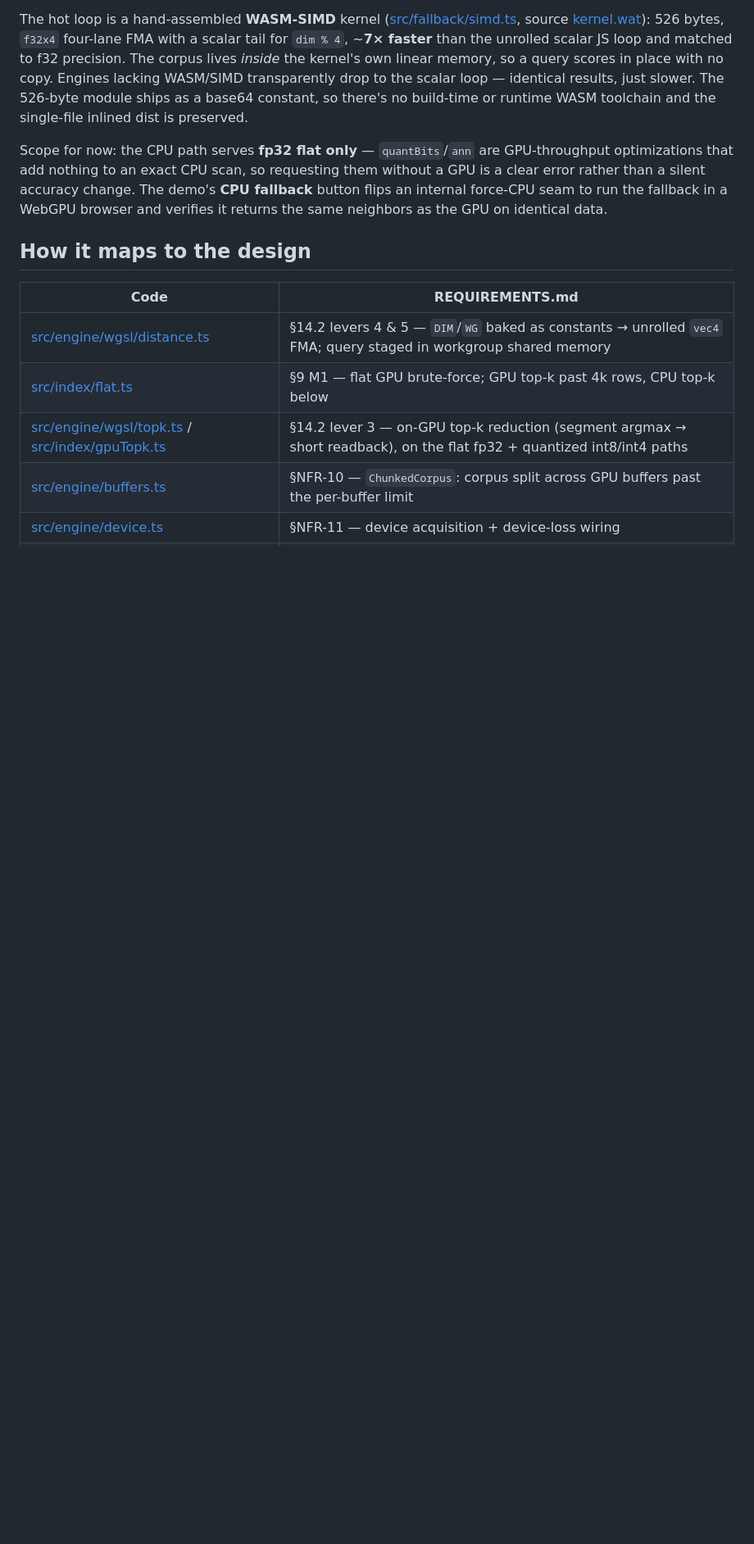
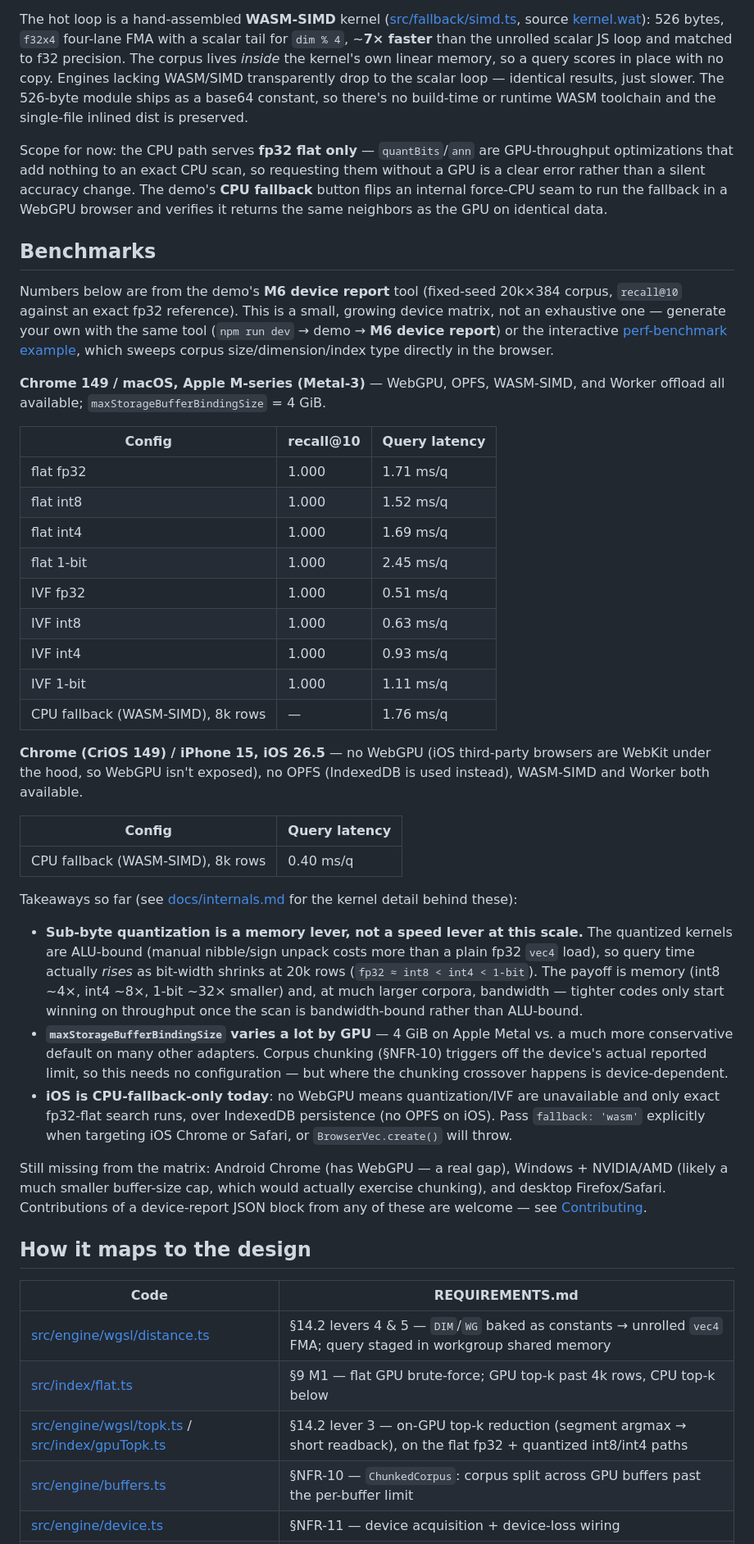
Before and after one commit to sharma-open-source/browservec, a Markdown page: README.md, the part around the change. Shown at 82% size. GitHub-like rendering; blank space fills up the shorter version.

Commit message:
Add Benchmarks section to README
Real M6 device-report numbers (Mac Metal-3 + iPhone 15) covering recall
and query latency across quant/IVF configs, plus the key tuning takeaways
already found (sub-byte quant is a memory lever not a speed lever at this
scale, buffer-limit variance, iOS CPU-fallback-only).

```diff
--- a/README.md
+++ b/README.md
@@ -458,6 +458,63 @@ them without a GPU is a clear error rather than a silent accuracy change. The de
 **CPU fallback** button flips an internal force-CPU seam to run the fallback in a
 WebGPU browser and verifies it returns the same neighbors as the GPU on identical data.
 
+## Benchmarks
+
+Numbers below are from the demo's **M6 device report** tool (fixed-seed 20k×384
+corpus, `recall@10` against an exact fp32 reference). This is a small, growing
+device matrix, not an exhaustive one — generate your own with the same tool
+(`npm run dev` → demo → **M6 device report**) or the interactive
+[perf-benchmark example](./examples/perf-benchmark.html), which sweeps corpus
+size/dimension/index type directly in the browser.
+
+**Chrome 149 / macOS, Apple M-series (Metal-3)** — WebGPU, OPFS, WASM-SIMD, and
+Worker offload all available; `maxStorageBufferBindingSize` = 4 GiB.
+
+| Config | recall@10 | Query latency |
+|---|---|---|
+| flat fp32 | 1.000 | 1.71 ms/q |
+| flat int8 | 1.000 | 1.52 ms/q |
+| flat int4 | 1.000 | 1.69 ms/q |
+| flat 1-bit | 1.000 | 2.45 ms/q |
+| IVF fp32 | 1.000 | 0.51 ms/q |
+| IVF int8 | 1.000 | 0.63 ms/q |
+| IVF int4 | 1.000 | 0.93 ms/q |
+| IVF 1-bit | 1.000 | 1.11 ms/q |
+| CPU fallback (WASM-SIMD), 8k rows | — | 1.76 ms/q |
+
+**Chrome (CriOS 149) / iPhone 15, iOS 26.5** — no WebGPU (iOS third-party
+browsers are WebKit under the hood, so WebGPU isn't exposed), no OPFS
+(IndexedDB is used instead), WASM-SIMD and Worker both available.
+
+| Config | Query latency |
+|---|---|
+| CPU fallback (WASM-SIMD), 8k rows | 0.40 ms/q |
+
+Takeaways so far (see [docs/internals.md](./docs/internals.md) for the kernel
+detail behind these):
+
+- **Sub-byte quantization is a memory lever, not a speed lever at this scale.**
+  The quantized kernels are ALU-bound (manual nibble/sign unpack costs more than
+  a plain fp32 `vec4` load), so query time actually *rises* as bit-width shrinks
+  at 20k rows (`fp32 ≈ int8 < int4 < 1-bit`). The payoff is memory (int8 ~4×,
+  int4 ~8×, 1-bit ~32× smaller) and, at much larger corpora, bandwidth — tighter
+  codes only start winning on throughput once the scan is bandwidth-bound rather
+  than ALU-bound.
+- **`maxStorageBufferBindingSize` varies a lot by GPU** — 4 GiB on Apple Metal
+  vs. a much more conservative default on many other adapters. Corpus chunking
+  (§NFR-10) triggers off the device's actual reported limit, so this needs no
+  configuration — but where the chunking crossover happens is device-dependent.
+- **iOS is CPU-fallback-only today**: no WebGPU means quantization/IVF are
+  unavailable and only exact fp32-flat search runs, over IndexedDB persistence
+  (no OPFS on iOS). Pass `fallback: 'wasm'` explicitly when targeting iOS Chrome
+  or Safari, or `BrowserVec.create()` will throw.
+
+Still missing from the matrix: Android Chrome (has WebGPU — a real gap),
+Windows + NVIDIA/AMD (likely a much smaller buffer-size cap, which would
+actually exercise chunking), and desktop Firefox/Safari. Contributions of a
+device-report JSON block from any of these are welcome — see
+[Contributing](#contributing).
+
 ## How it maps to the design
 
 | Code | REQUIREMENTS.md |
```
